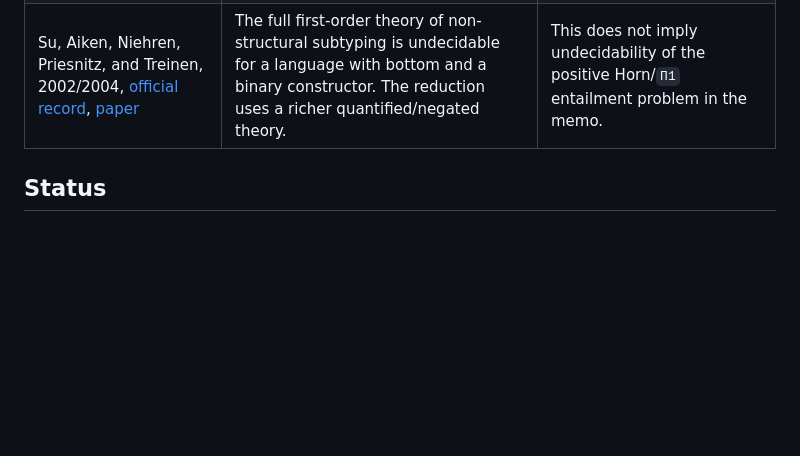
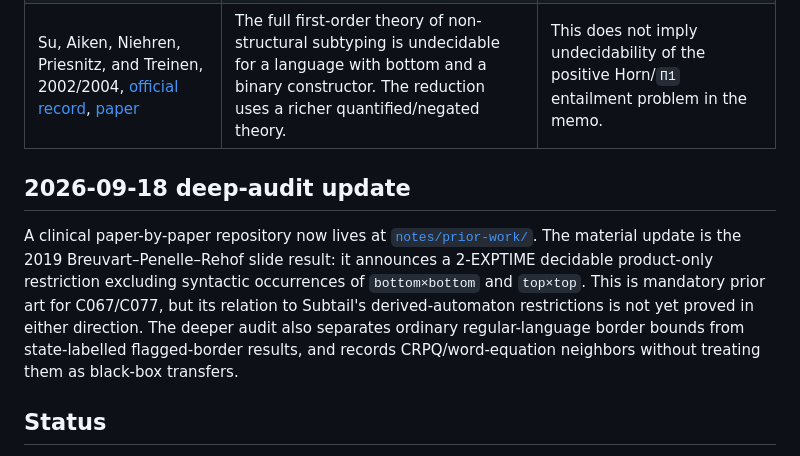
Before and after one commit to mhenglein/subtype-entailment, a Markdown page: notes/literature-check.md, the part around the change. Drawn GitHub-style; blank space fills up the shorter version.

Commit message:
docs: link deep prior-work audit (#36)

```diff
--- a/notes/literature-check.md
+++ b/notes/literature-check.md
@@ -12,6 +12,10 @@ Checked 2026-09-04 against the local memo sections 1.3 and 6–8 and the public
 | Schubert, arXiv:2109.02458, [arXiv record](https://arxiv.org/abs/2109.02458), [DOI](https://doi.org/10.48550/arXiv.2109.02458) | The record says the paper was withdrawn; v2 was submitted 2021-09-06 and revised 2021-12-20. The stated reason is an error in Lemma 5.5 that invalidates the further construction. The claimed PSPACE upper bound therefore cannot be used as a theorem. Its model also contains both `bottom` and `top`. | No current upper bound for Problem 1.7 follows from this preprint, and its full-signature result would not settle the top-free model anyway. |
 | Su, Aiken, Niehren, Priesnitz, and Treinen, 2002/2004, [official record](https://www.ps.uni-saarland.de/Publications/details/fot%3A04.html), [paper](https://www.ps.uni-saarland.de/Publications/documents/fot_04.pdf) | The full first-order theory of non-structural subtyping is undecidable for a language with bottom and a binary constructor. The reduction uses a richer quantified/negated theory. | This does not imply undecidability of the positive Horn/`Π1` entailment problem in the memo. |
 
+## 2026-09-18 deep-audit update
+
+A clinical paper-by-paper repository now lives at [`notes/prior-work/`](prior-work/README.md). The material update is the 2019 Breuvart–Penelle–Rehof slide result: it announces a 2-EXPTIME decidable product-only restriction excluding syntactic occurrences of `bottom×bottom` and `top×top`. This is mandatory prior art for C067/C077, but its relation to Subtail's derived-automaton restrictions is not yet proved in either direction. The deeper audit also separates ordinary regular-language border bounds from state-labelled flagged-border results, and records CRPQ/word-equation neighbors without treating them as black-box transfers.
+
 ## Status
 
 The historical open-problem statements remain useful corroboration: the [TLCA open-problem page](https://tlca.di.unito.it/opltlca/opltlcasu23.html) records Rehof's 1996 problem and says the Horn entailment question was open after the PSPACE-hardness and first-order undecidability results. The page notes that its status is based on a 2014 snapshot, so it is not proof of a 2026 status. A later 2016 thesis by Dolan also describes non-structural entailment for the non-extensible semantics as still open ([thesis](https://www.cs.tufts.edu/~nr/cs257/archive/stephen-dolan/thesis.pdf)). The bounded search found no surviving published result that directly addresses the memo's semantic fragment `{bottom, ×}`.
```
